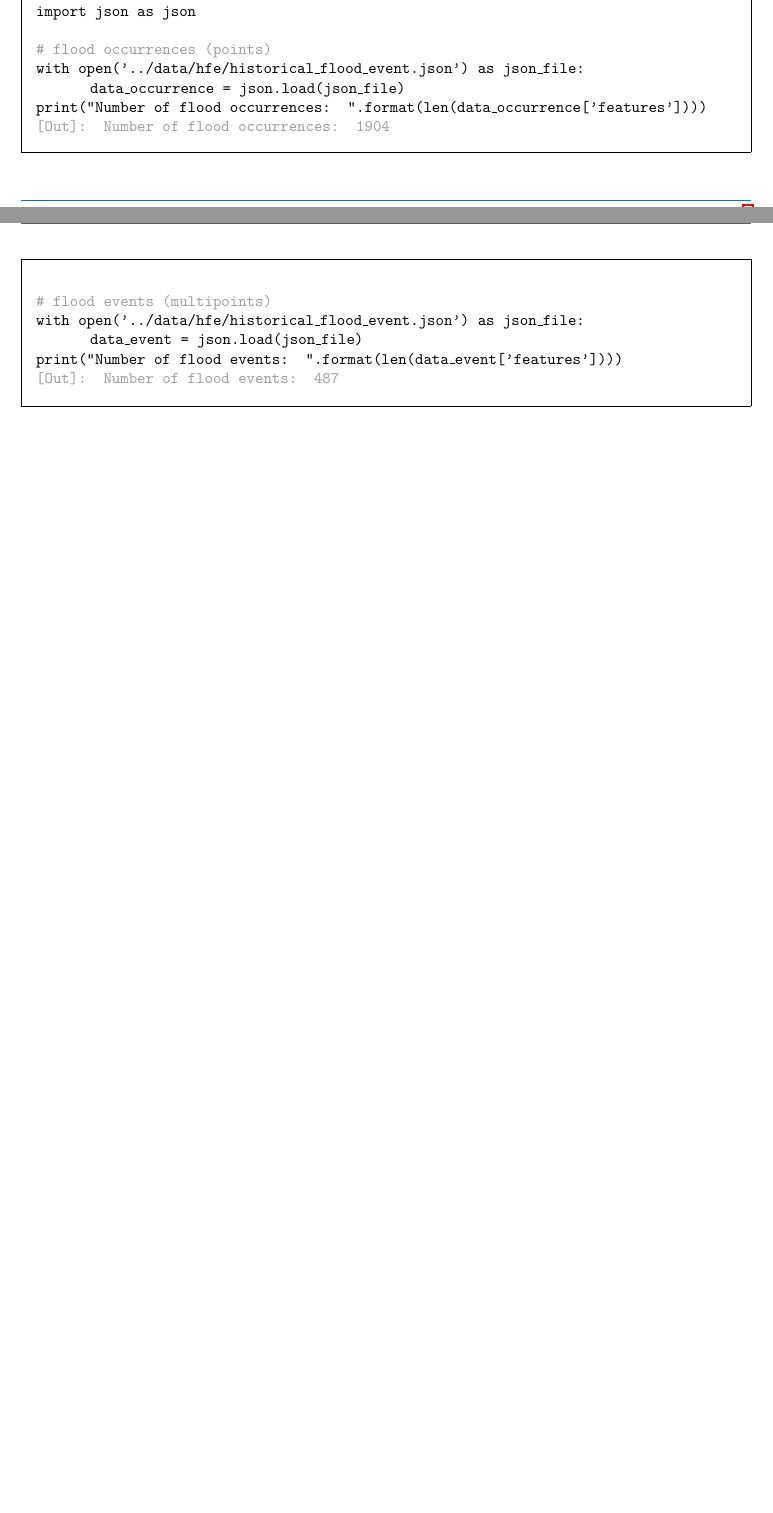
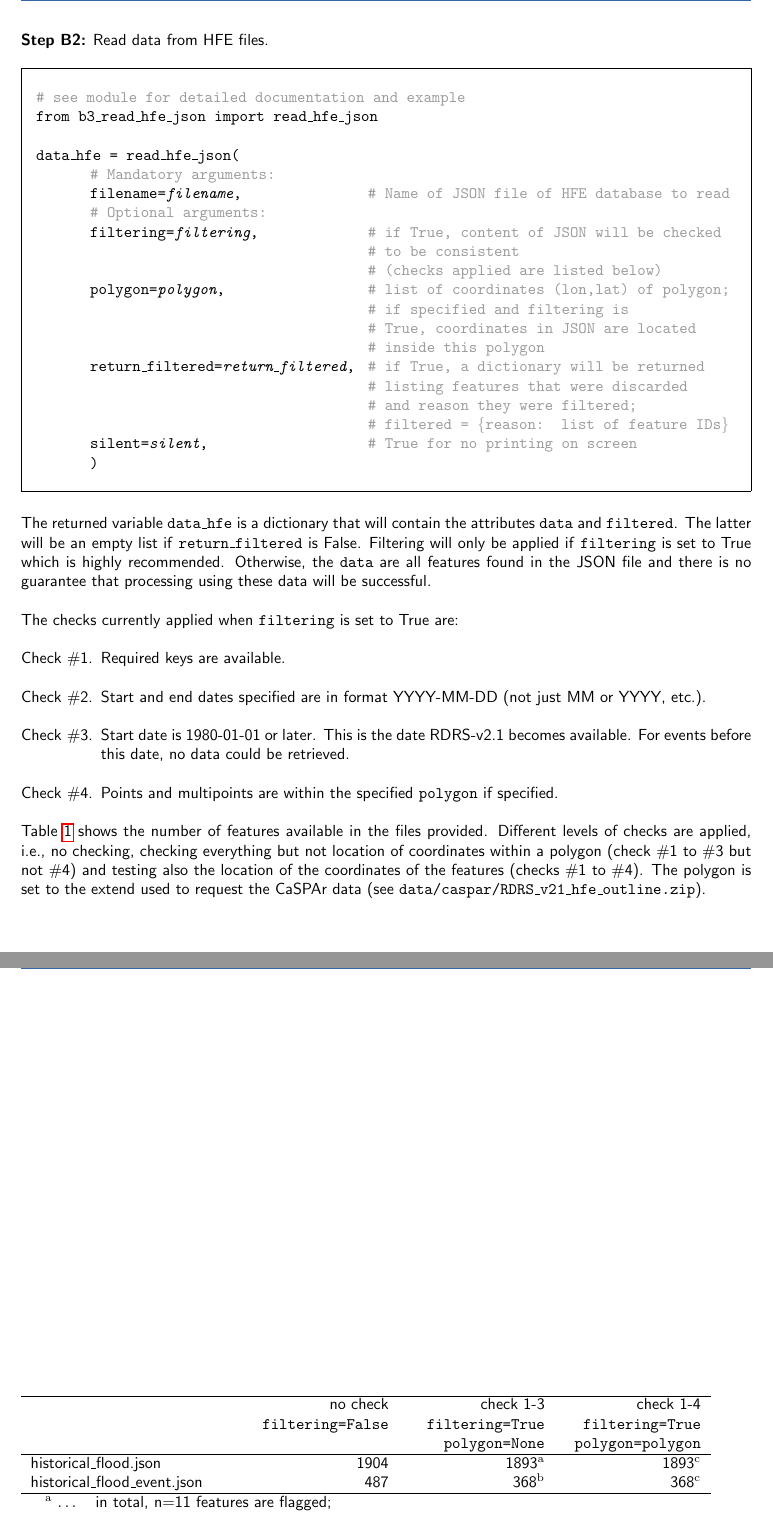
Before and after one commit to julemai/nrcan-hfe, a LaTeX document (doc/HFE_database_2022Q03_documentation.tex): two parts of pages 7 and 8 of 9 before the commit and two parts of pages 9 and 10 of 12 after it, joined at a grey line, cut at the place of the change, the shorter picture padded with empty space. Compiled offline with pdfLaTeX.

Commit message:
Add documentation for A3 and B3

```diff
--- a/doc/HFE_database_2022Q03_documentation.tex
+++ b/doc/HFE_database_2022Q03_documentation.tex
@@ -9,6 +9,8 @@
 \usepackage{hyperref}
 \usepackage{framed}
 \usepackage{subcaption}
+\usepackage{enumerate}
+\usepackage{amssymb}
 
 % adjust the page margins
 \usepackage[left=2.5cm,right=2.5cm,top=2.5cm,bottom=3.0cm]{geometry}
@@ -452,16 +461,5 @@ To load the data in Python use:
 		\begin{tabbing}
 			\hspace{1.0cm} \= \hspace{5.2cm} \= \kill \\[4pt]
 			\GRAU{\# see module for detailed documentation and example}\\
-			import json as json\\
+			from a3\_request\_hfe\_json import request\_hfe\_json\\
 			\\
-			\GRAU{\# flood occurrences (points) }\\
-			with open('../data/hfe/historical\_flood\_event.json') as json\_file: \\
-			\> data\_occurrence = json.load(json\_file)\\
-			print("Number of flood occurrences: {}".format(len(data\_occurrence['features'])))\\
-			\GRAU{[Out]: Number of flood occurrences: 1904}\\
-			\> \> \\
-			\GRAU{\# flood events (multipoints) }\\
-			with open('../data/hfe/historical\_flood\_event.json') as json\_file: \\
-			\> data\_event = json.load(json\_file)\\
-			print("Number of flood events: {}".format(len(data\_event['features'])))\\
-			\GRAU{[Out]: Number of flood events: 487}
@@ -472,0 +483,55 @@ To load the data in Python use:
+\textbf{Step B2:} Read data from HFE files.
+\begin{framed}
+	\vspace*{-1.2cm}
+	\begin{ttfont}
+		\begin{tabbing}
+			\hspace{1.0cm} \= \hspace{5.9cm} \= \kill \\[4pt]
+			\GRAU{\# see module for detailed documentation and example}\\
+			from b3\_read\_hfe\_json import read\_hfe\_json\\
+			\\
+			data\_hfe = read\_hfe\_json(\\
+			\> \GRAU{\# Mandatory arguments:}\\
+			\> filename=\textit{filename}, \> \GRAU{\# Name of JSON file of HFE database to read} \\
+			\> \GRAU{\# Optional arguments:}\\
+			\> filtering=\textit{filtering}, \> \GRAU{\# if True, content of JSON will be checked}\\
+			\> \> \GRAU{\# to be consistent}\\
+			\> \> \GRAU{\# (checks applied are listed below)}\\
+			\> polygon=\textit{polygon}, \> \GRAU{\# list of coordinates (lon,lat) of polygon;}\\
+			\> \> \GRAU{\# if specified and filtering is}\\
+			\> \> \GRAU{\# True, coordinates in JSON are located}\\
+			\> \> \GRAU{\# inside this polygon}\\
+			\> return\_filtered=\textit{return\_filtered}, \> \GRAU{\# if True, a dictionary will be returned }\\
+			\> \> \GRAU{\# listing features that were discarded  }\\
+			\> \> \GRAU{\# and reason they were filtered; }\\
+			\> \> \GRAU{\# filtered = \{reason: list of feature IDs\}}\\
+			\> silent=\textit{silent}, \> \GRAU{\# True for no printing on screen}\\
+			\> ) \>
+		\end{tabbing}
+	\end{ttfont}
+	\vspace*{-0.3cm}
+\end{framed}
+\vspace*{-0.3cm}
+The returned variable \texttt{data\_hfe} is a dictionary that will contain the attributes \texttt{data} and \texttt{filtered}. The latter will be an empty list if \texttt{return\_filtered} is False. Filtering will only be applied if \texttt{filtering} is set to True which is highly recommended. Otherwise, the \texttt{data} are all features found in the JSON file and there is no guarantee that processing using these data will be successful.
+
+The checks currently applied when \texttt{filtering} is set to True are:
+\begin{enumerate}[Check \#1.]
+	\item Required keys are available.
+	\item Start and end dates specified are in format YYYY-MM-DD (not just MM or YYYY, etc.).
+	\item Start date is 1980-01-01 or later. This is the date RDRS-v2.1 becomes available. For events before this date, no data could be retrieved.
+	\item Points and multipoints are within the specified \texttt{polygon} if specified.
+\end{enumerate}
+
+Table~\ref{tab:HFE_JSON_feautues} shows the number of features available in the files provided. Different levels of checks are applied, i.e., no checking, checking everything but not location of coordinates within a polygon (check \#1 to \#3 but not \#4) and testing also the location of the coordinates of the features (checks \#1 to \#4). The polygon is set to the extend used to request the CaSPAr data (see \texttt{data/caspar/RDRS\_v21\_hfe\_outline.zip}).
+
+\begin{table}
+\begin{tabular}{L{1cm}L{3cm}R{3cm}R{3cm}R{3cm}}
+	\hline
+	&&  no check & check 1-3 & check 1-4 \\
+	&&  \texttt{filtering=False} & \texttt{filtering=True} & \texttt{filtering=True} \\
+	&&                           & \texttt{polygon=None}   & \texttt{polygon=polygon} \\
+	\hline
+	\multicolumn{2}{l}{historical\_flood.json} & 1904 & 1893$^\mathrm{a}$ & 1893$^\mathrm{c}$ \\
+	\multicolumn{2}{l}{historical\_flood\_event.json} & 487 & 368$^\mathrm{b}$ & 368$^\mathrm{c}$\\
+	\hline
+	\multicolumn{1}{r}{$^\mathrm{a}$ $\ldots$} & \multicolumn{4}{l}{in total, n=11 features are flagged;}\\
+	& \multicolumn{4}{l}{$\curvearrowright$ n=11 due to check \#2 (only year but not date specified)}\\
@@ -473,3 +544,8 @@ To load the data in Python use:
+\end{tabular}
+\caption{Features available in the HFE JSON files provided. Different degrees of filtering show how many features are not conform with requirements to extract precipitation data.}
+\label{tab:HFE_JSON_feautues}
+\end{table}
+\clearpage
 
 \section{Bilinear interpolation}
 
```
Also changed, not shown: doc/HFE_database_2022Q03_documentation.tex (62 more changed lines), 1 other file.
